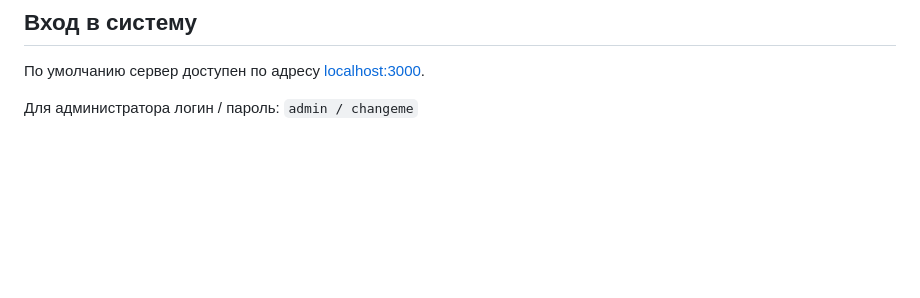
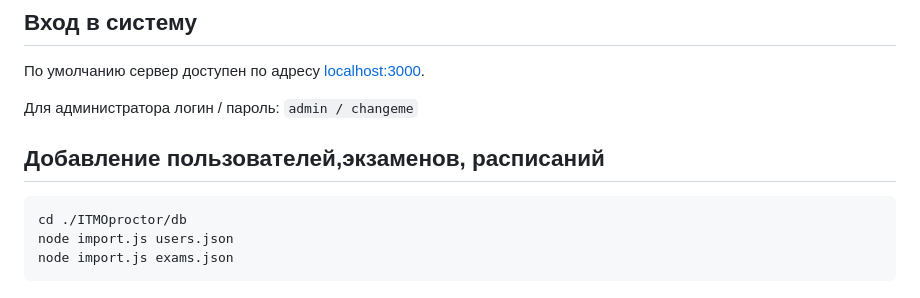
Before and after one commit to Good-win83/ITMOproctor, a Markdown page: README.md, the part around the change. GitHub-like rendering; blank space fills up the shorter version.

````diff
--- a/README.md
+++ b/README.md
@@ -128,3 +128,12 @@ npm run build-app
 По умолчанию сервер доступен по адресу [localhost:3000](http://localhost:3000).
 
 Для администратора логин / пароль: `admin / changeme`
+
+
+## Добавление пользователей,экзаменов, расписаний
+
+```
+cd ./ITMOproctor/db
+node import.js users.json
+node import.js exams.json
+```
````
